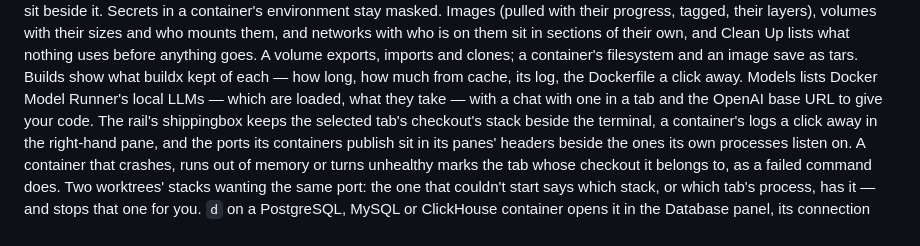
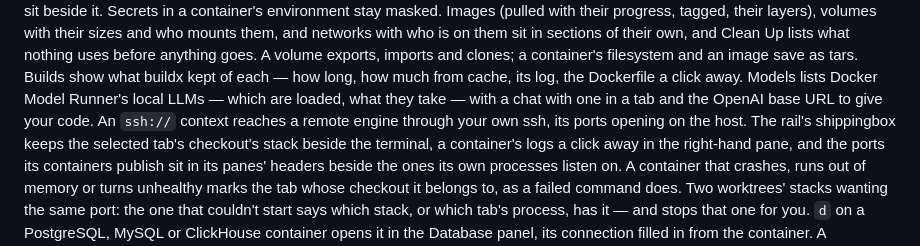
Before and after one commit to Overcraft-hq/overterm, a Markdown page: README.md, the part around the change. Rendered like a GitHub page.

Commit message:
docs: remote engines in the README

```diff
--- a/README.md
+++ b/README.md
@@ -178,7 +178,8 @@ imports and clones; a container's filesystem and an image save as tars.
 Builds show what buildx kept of each — how long, how much from cache, its
 log, the Dockerfile a click away. Models lists Docker Model Runner's local
 LLMs — which are loaded, what they take — with a chat with one in a tab
-and the OpenAI base URL to give your code. The rail's shippingbox keeps the
+and the OpenAI base URL to give your code. An `ssh://` context reaches a
+remote engine through your own ssh, its ports opening on the host. The rail's shippingbox keeps the
 selected tab's checkout's stack beside the terminal, a container's logs a
 click away in the right-hand pane, and the ports its containers publish
 sit in its panes' headers beside the ones its own processes listen on. A
```
